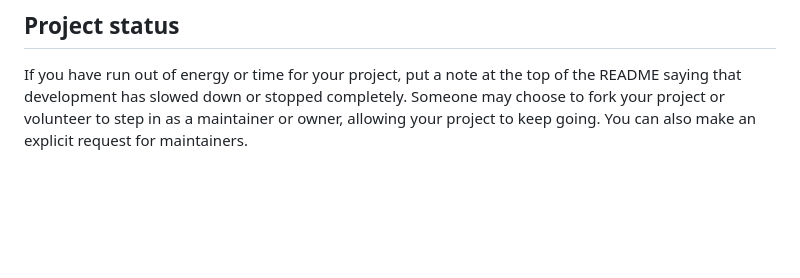
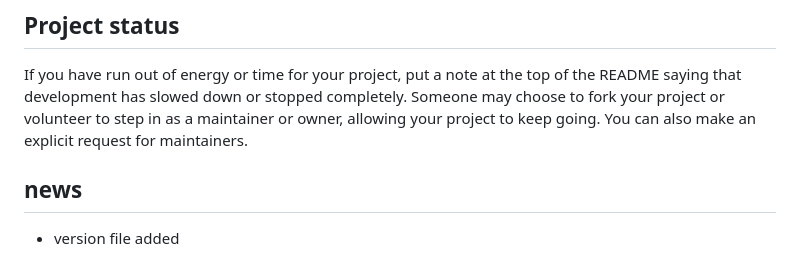
Before and after one commit to etiennerunge/test-mirror, a Markdown page: README.md, the part around the change. Rendered like a GitHub page; blank space fills up the shorter version.

```diff
--- a/README.md
+++ b/README.md
@@ -91,3 +91,8 @@ For open source projects, say how it is licensed.
 
 ## Project status
 If you have run out of energy or time for your project, put a note at the top of the README saying that development has slowed down or stopped completely. Someone may choose to fork your project or volunteer to step in as a maintainer or owner, allowing your project to keep going. You can also make an explicit request for maintainers.
+
+
+## news
+
+- version file added
```
